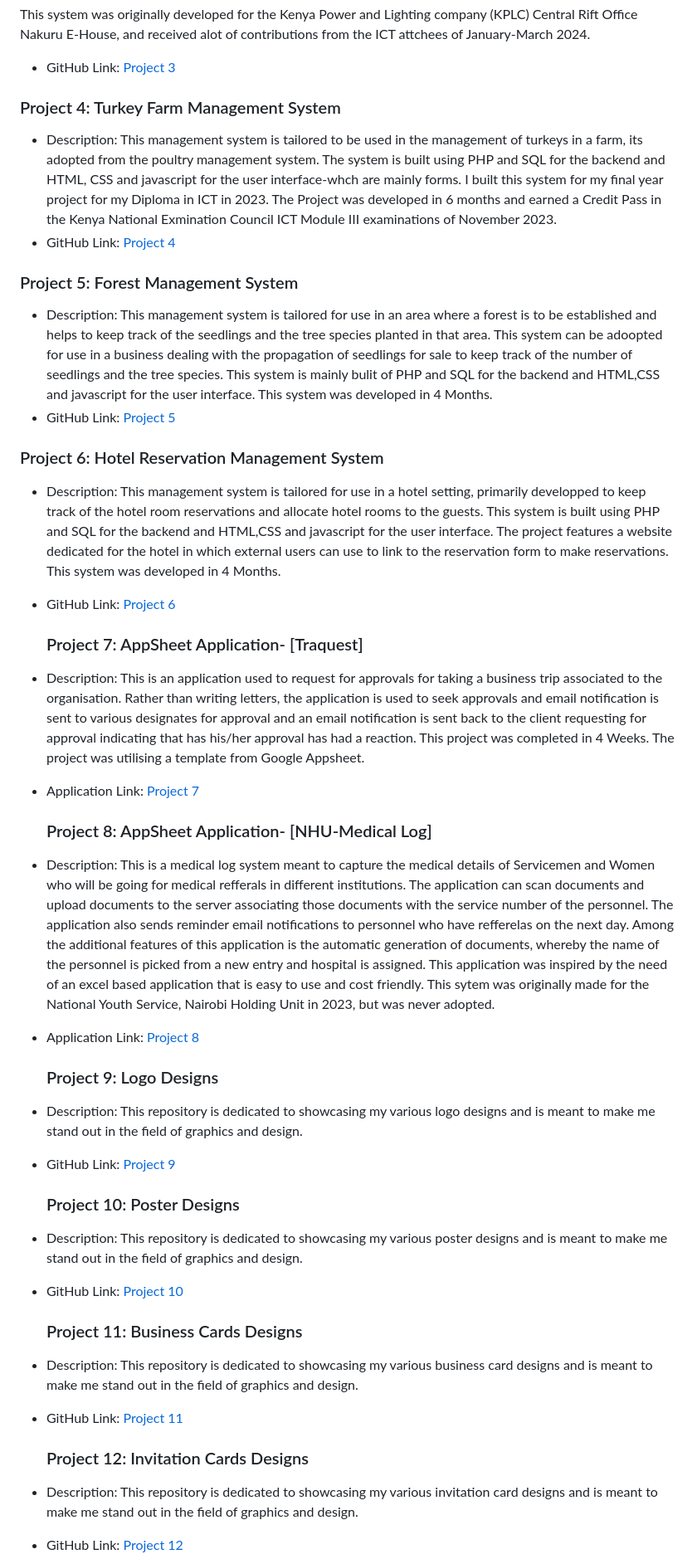
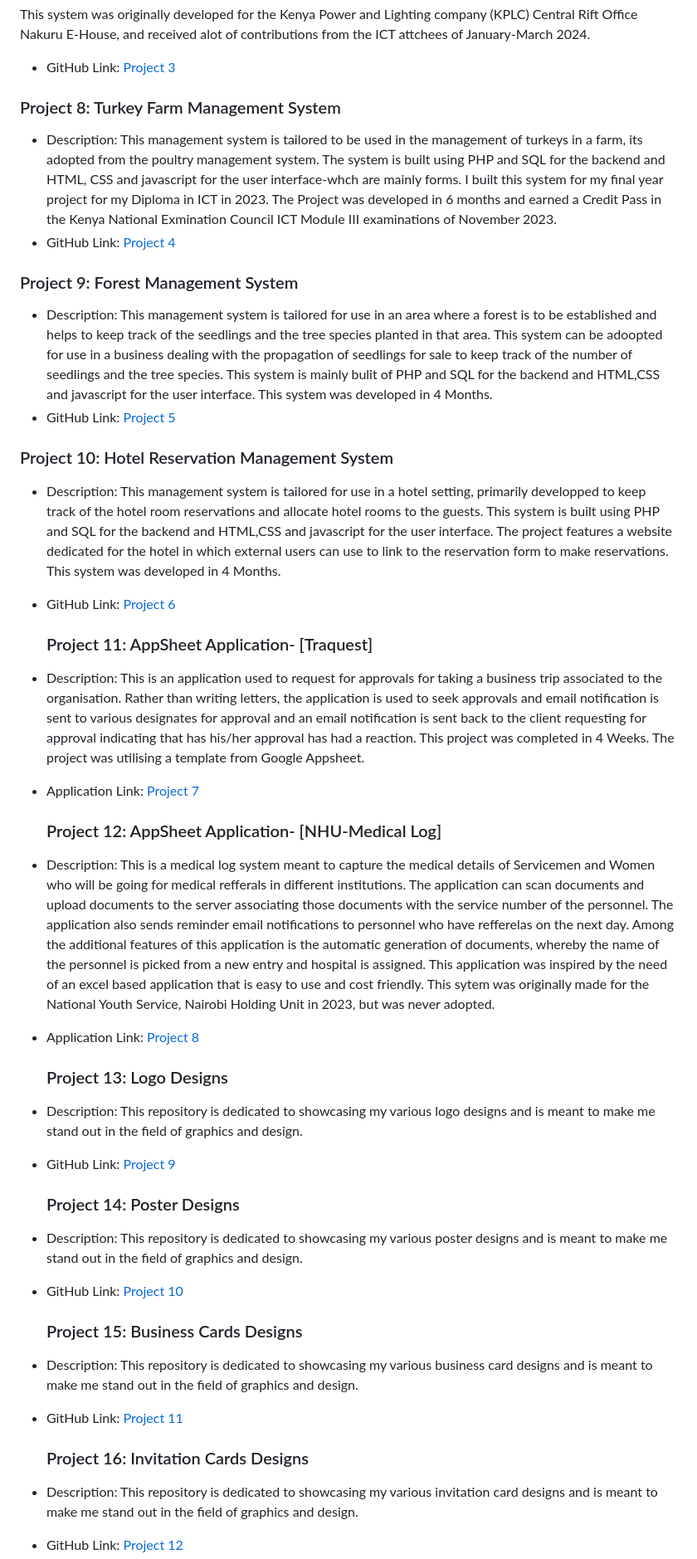
Before and after one commit to vasachi/JS1portfolio, a Markdown page: README.md, the part around the change printed below. Shown: that part at 83% size. GitHub-like rendering.

```diff
--- a/README.md
+++ b/README.md
@@ -29,31 +45,31 @@ January-March 2024.
 
 - GitHub Link: [Project 3](https://github.com/vasachi/Vehicle-and-Device-Checkin-System)
 
-### Project 4: Turkey Farm Management System
+### Project 8: Turkey Farm Management System
 - Description: This management system is tailored to be used in the management of turkeys in a farm, its adopted from the poultry management system.
   The system is built using PHP and SQL for the backend and HTML, CSS and javascript for the user interface-whch are mainly forms. I built this system for my final year
   project for my Diploma in ICT in 2023. The Project was developed in 6 months and earned a Credit Pass in the Kenya National Exmination Council ICT Module III examinations of November 2023.
 - GitHub Link: [Project 4](https://github.com/vasachi/The-JS-Turkey-Farm-Management-System)
 
-### Project 5: Forest Management System
+### Project 9: Forest Management System
 - Description: This management system is tailored for use in an area where a forest is to be established and helps to keep track of the seedlings and the tree species planted in that
   area. This system can be adoopted for use in a business dealing with the propagation of seedlings for sale to keep track of the number of seedlings and the tree species. This system is mainly bulit of PHP and SQL for the backend and HTML,CSS and javascript for the user interface. This system was developed in 4 Months.
 - GitHub Link: [Project 5](https://github.com/vasachi/forest-management-system/tree/main/forest%20mngmnt%20sytem)
 
-### Project 6: Hotel Reservation Management System
+### Project 10: Hotel Reservation Management System
 - Description: This management system is tailored for use in a hotel setting, primarily developped to keep track of the hotel room reservations and allocate hotel rooms to the
   guests. This system is built using PHP and SQL for the backend and HTML,CSS and javascript for the user interface. The project features a website dedicated for the hotel
   in which external users can use to link to the reservation form to make reservations. This system was developed in 4 Months.
 - GitHub Link: [Project 6](https://github.com/vasachi/comfort-hotel-management-system)
 
-  ### Project 7: AppSheet Application- [Traquest]
+  ### Project 11: AppSheet Application- [Traquest]
 - Description: This is an application used to request for approvals for taking a business trip associated to the organisation.
   Rather than writing letters, the application is used to seek approvals and email notification is sent to various designates for approval and an email notification
   is sent back to the client requesting for approval indicating that has his/her approval has had a reaction. This project was completed in 4 Weeks. The project was utilising a
   template from Google Appsheet.
 - Application Link: [Project 7](https://www.appsheet.com/start/453fc264-77b4-4e41-8872-306aa733ced3)
 
-  ### Project 8: AppSheet Application- [NHU-Medical Log]
+  ### Project 12: AppSheet Application- [NHU-Medical Log]
 - Description: This is a medical log system meant to capture the medical details of Servicemen and Women
   who will be going for medical refferals in different institutions. The application can scan documents and upload documents to the server associating those documents with the
   service number of the personnel. The application also sends reminder email notifications to personnel who have refferelas on the next day.
@@ -62,19 +78,19 @@ January-March 2024.
   Service, Nairobi Holding Unit in 2023, but was never adopted.
 - Application Link: [Project 8](https://www.appsheet.com/start/342ea110-94ff-45f2-bc87-0995bbb39705)
 
-  ### Project 9: Logo Designs
+  ### Project 13: Logo Designs
 - Description: This repository is dedicated to showcasing my various logo designs and is meant to make me stand out in the field of graphics and design.
 - GitHub Link: [Project 9](https://github.com/vasachi/logo-designs)
 
-  ### Project 10: Poster Designs
+  ### Project 14: Poster Designs
 - Description: This repository is dedicated to showcasing my various poster designs and is meant to make me stand out in the field of graphics and design.
 - GitHub Link: [Project 10](https://github.com/vasachi/Poster-Design)
 
-  ### Project 11: Business Cards Designs
+  ### Project 15: Business Cards Designs
 - Description: This repository is dedicated to showcasing my various business card designs and is meant to make me stand out in the field of graphics and design.
 - GitHub Link: [Project 11](https://github.com/vasachi/Business-Cards)
 
-  ### Project 12: Invitation Cards Designs
+  ### Project 16: Invitation Cards Designs
 - Description: This repository is dedicated to showcasing my various invitation card designs and is meant to make me stand out in the field of graphics and design.
 - GitHub Link: [Project 12](https://github.com/vasachi/Invitation-Cards)
 
```
Also changed, not shown: other parts of README.md (+19 -3 lines).
